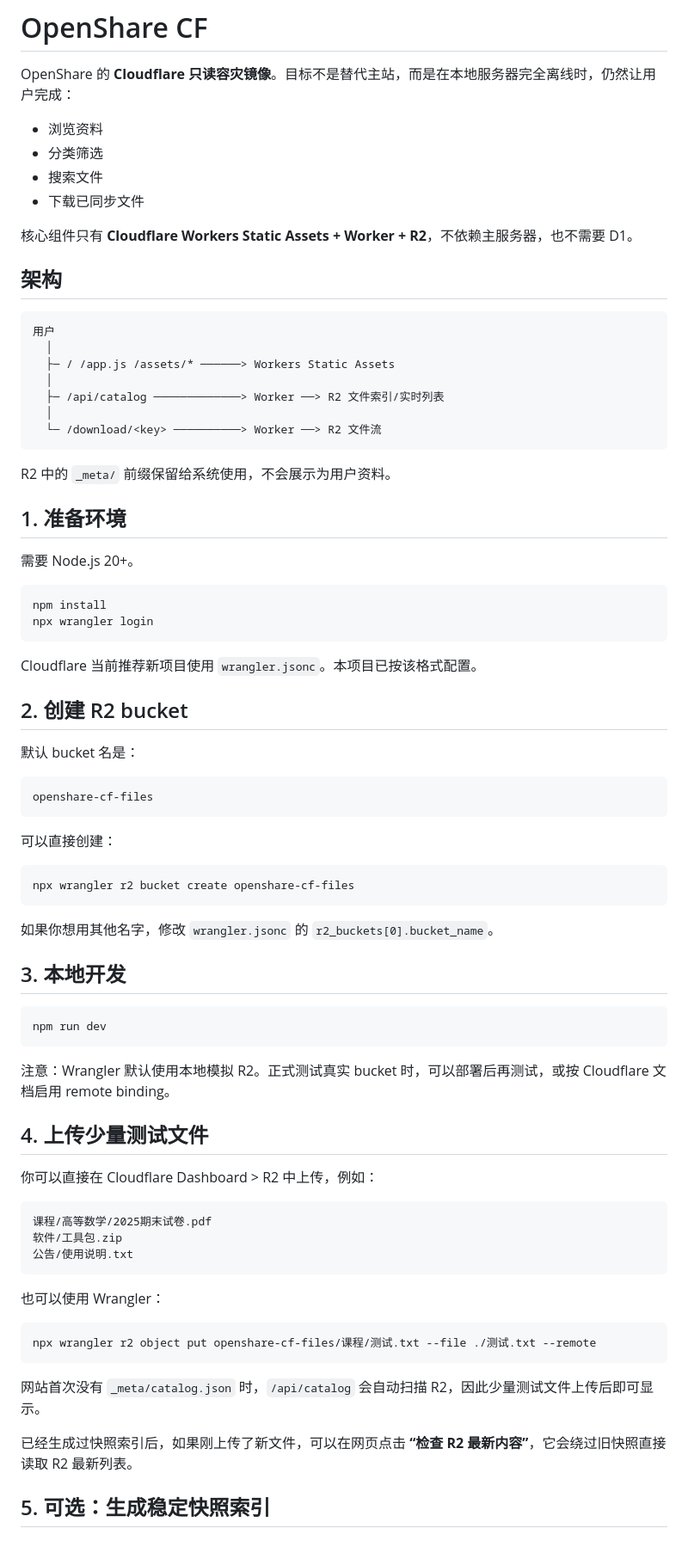
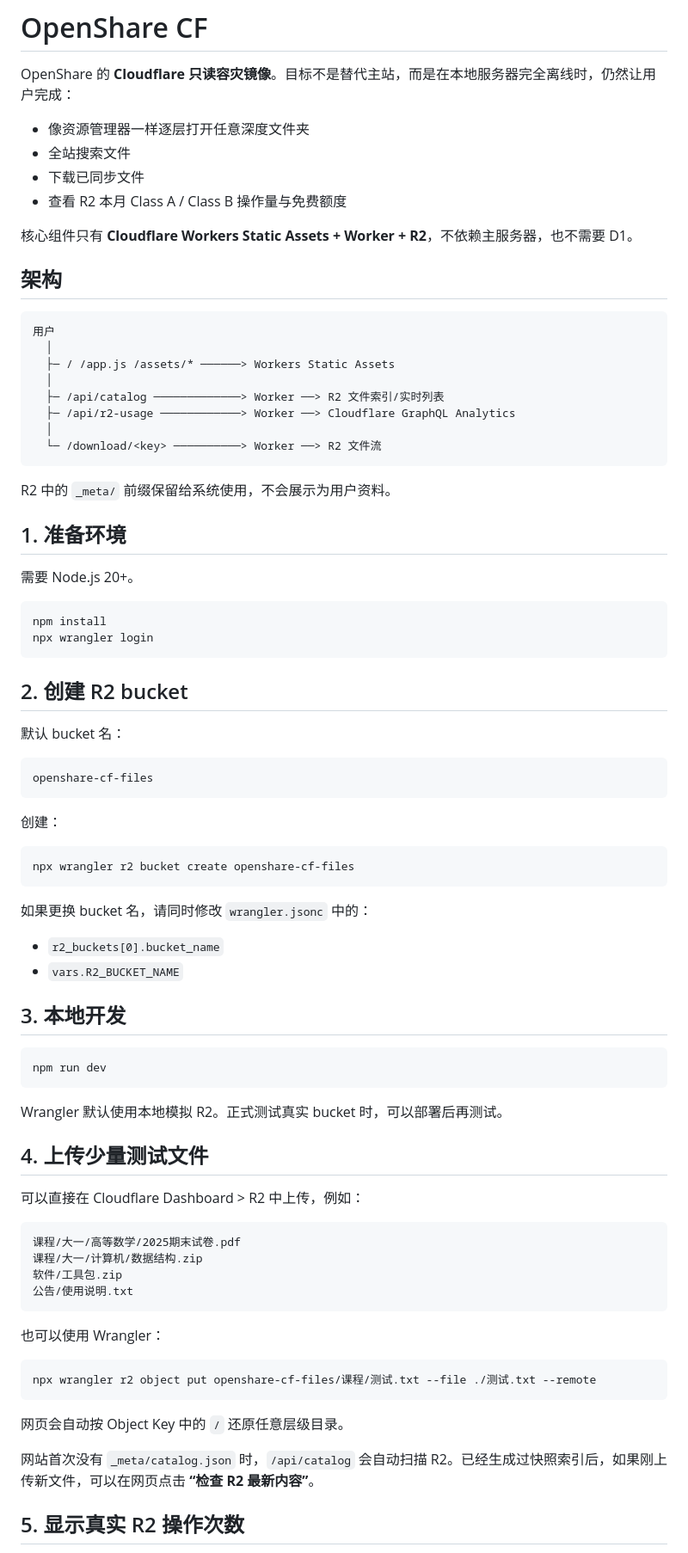
Before and after one commit to 1whoarei1/openshare-cf, a Markdown page: README.md, the part around one of its changes. Shown at 86% size. Drawn GitHub-style.

````diff
--- a/README.md
+++ b/README.md
@@ -2,10 +2,10 @@
 
 OpenShare 的 **Cloudflare 只读容灾镜像**。目标不是替代主站，而是在本地服务器完全离线时，仍然让用户完成：
 
-- 浏览资料
-- 分类筛选
-- 搜索文件
+- 像资源管理器一样逐层打开任意深度文件夹
+- 全站搜索文件
 - 下载已同步文件
+- 查看 R2 本月 Class A / Class B 操作量与免费额度
 
 核心组件只有 **Cloudflare Workers Static Assets + Worker + R2**，不依赖主服务器，也不需要 D1。
 
@@ -17,6 +17,7 @@ OpenShare 的 **Cloudflare 只读容灾镜像**。目标不是替代主站，而
   ├─ / /app.js /assets/* ──────> Workers Static Assets
   │
   ├─ /api/catalog ─────────────> Worker ──> R2 文件索引/实时列表
+  ├─ /api/r2-usage ────────────> Worker ──> Cloudflare GraphQL Analytics
   │
   └─ /download/<key> ──────────> Worker ──> R2 文件流
 ```
@@ -32,23 +33,24 @@ npm install
 npx wrangler login
 ```
 
-Cloudflare 当前推荐新项目使用 `wrangler.jsonc`。本项目已按该格式配置。
-
 ## 2. 创建 R2 bucket
 
-默认 bucket 名是：
+默认 bucket 名：
 
 ```text
 openshare-cf-files
 ```
 
-可以直接创建：
+创建：
 
 ```bash
 npx wrangler r2 bucket create openshare-cf-files
 ```
 
-如果你想用其他名字，修改 `wrangler.jsonc` 的 `r2_buckets[0].bucket_name`。
+如果更换 bucket 名，请同时修改 `wrangler.jsonc` 中的：
+
+- `r2_buckets[0].bucket_name`
+- `vars.R2_BUCKET_NAME`
 
 ## 3. 本地开发
 
@@ -56,14 +58,15 @@ npx wrangler r2 bucket create openshare-cf-files
 npm run dev
 ```
 
-注意：Wrangler 默认使用本地模拟 R2。正式测试真实 bucket 时，可以部署后再测试，或按 Cloudflare 文档启用 remote binding。
+Wrangler 默认使用本地模拟 R2。正式测试真实 bucket 时，可以部署后再测试。
 
 ## 4. 上传少量测试文件
 
-你可以直接在 Cloudflare Dashboard > R2 中上传，例如：
+可以直接在 Cloudflare Dashboard > R2 中上传，例如：
 
 ```text
-课程/高等数学/2025期末试卷.pdf
+课程/大一/高等数学/2025期末试卷.pdf
+课程/大一/计算机/数据结构.zip
 软件/工具包.zip
 公告/使用说明.txt
 ```
@@ -74,9 +77,9 @@ npm run dev
 npx wrangler r2 object put openshare-cf-files/课程/测试.txt --file ./测试.txt --remote
 ```
 
-网站首次没有 `_meta/catalog.json` 时，`/api/catalog` 会自动扫描 R2，因此少量测试文件上传后即可显示。
+网页会自动按 Object Key 中的 `/` 还原任意层级目录。
 
-已经生成过快照索引后，如果刚上传了新文件，可以在网页点击 **“检查 R2 最新内容”**，它会绕过旧快照直接读取 R2 最新列表。
+网站首次没有 `_meta/catalog.json` 时，`/api/catalog` 会自动扫描 R2。已经生成过快照索引后，如果刚上传新文件，可以在网页点击 **“检查 R2 最新内容”**。
 
-## 5. 可选：生成稳定快照索引
+## 5. 显示真实 R2 操作次数
 
````
Also changed, not shown: other parts of README.md (+89 -13 lines).
